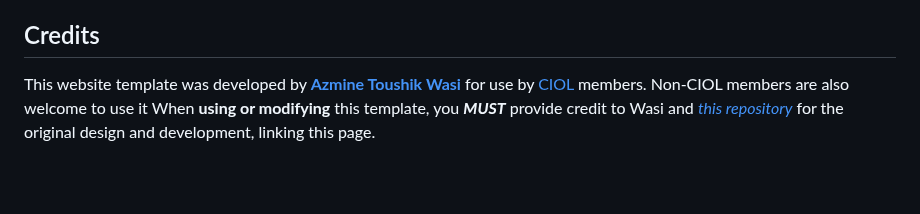
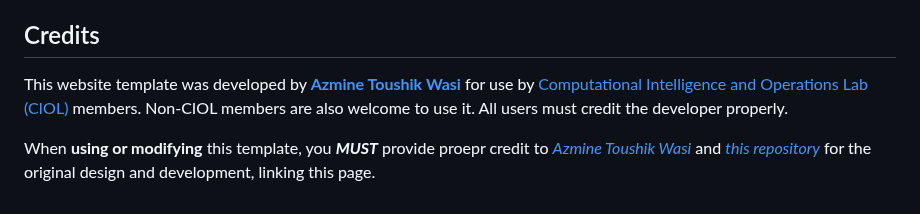
Before and after one commit to azminewasi/CIOL-website-template, a Markdown page: README.md, the part around the change. Rendered like a GitHub page; blank space fills up the shorter version.

```diff
--- a/README.md
+++ b/README.md
@@ -36,4 +36,6 @@ The website uses a responsive layout, ensuring it looks great on all screen size
 - **Color Scheme**: Change colors for backgrounds, fonts, and buttons by editing the `color` and `background-color` properties in the CSS.
 
 ## Credits
-This website template was developed by [**Azmine Toushik Wasi**](https://azminewasi.github.io/) for use by [CIOL](https://ciol-sust.github.io/)  members. Non-CIOL members are also welcome to use it  When **using or modifying** this template, you ***MUST*** provide credit to Wasi and [*this repository*](https://github.com/azminewasi/ciol-website-template) for the original design and development, linking this page.
+This website template was developed by [**Azmine Toushik Wasi**](https://azminewasi.github.io/) for use by [Computational Intelligence and Operations Lab (CIOL)](https://ciol-sust.github.io/) members. Non-CIOL members are also welcome to use it. All users must credit the developer properly.
+
+When **using or modifying** this template, you ***MUST*** provide proepr credit to [*Azmine Toushik Wasi*](https://azminewasi.github.io/) and [*this repository*](https://github.com/azminewasi/ciol-website-template) for the original design and development, linking this page.
```
